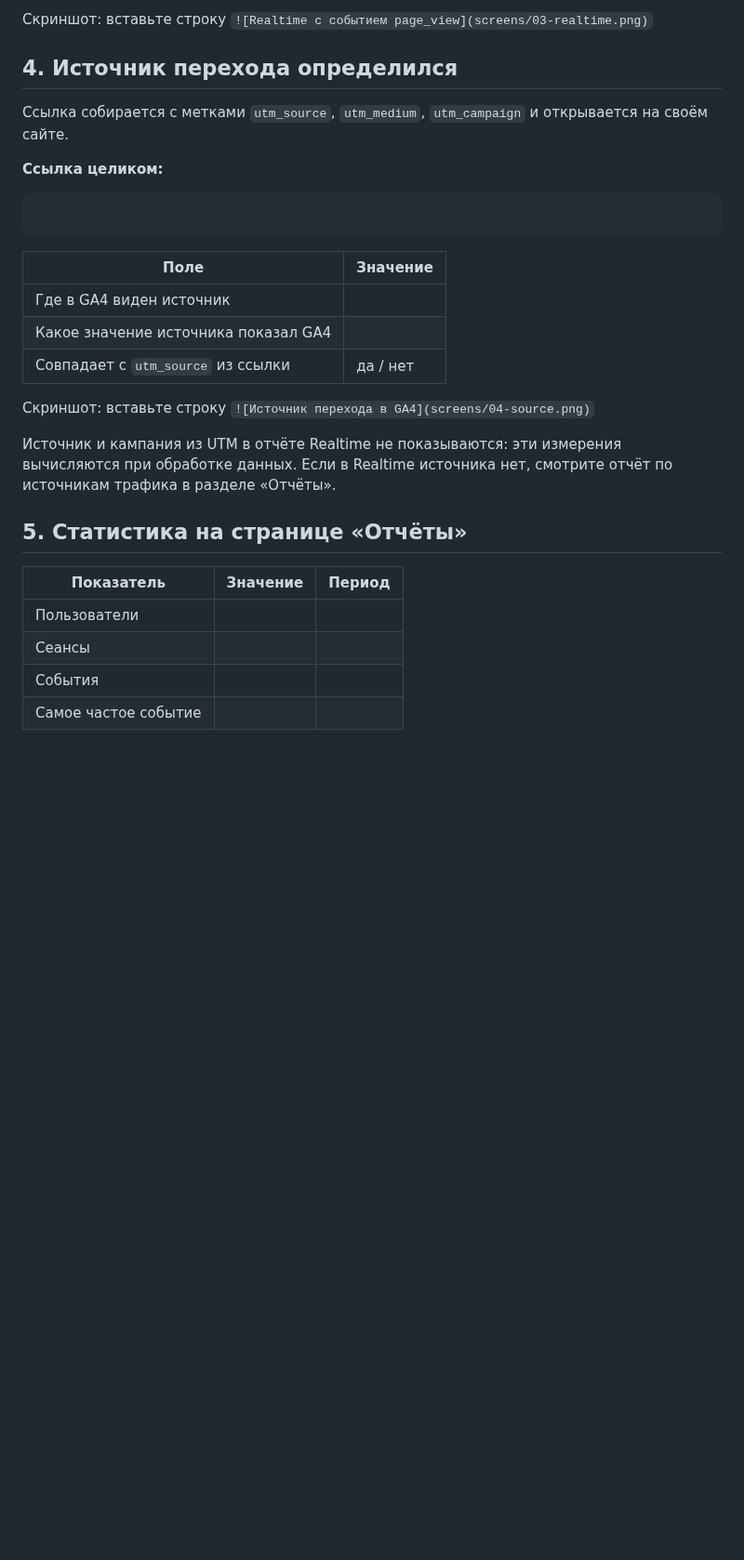
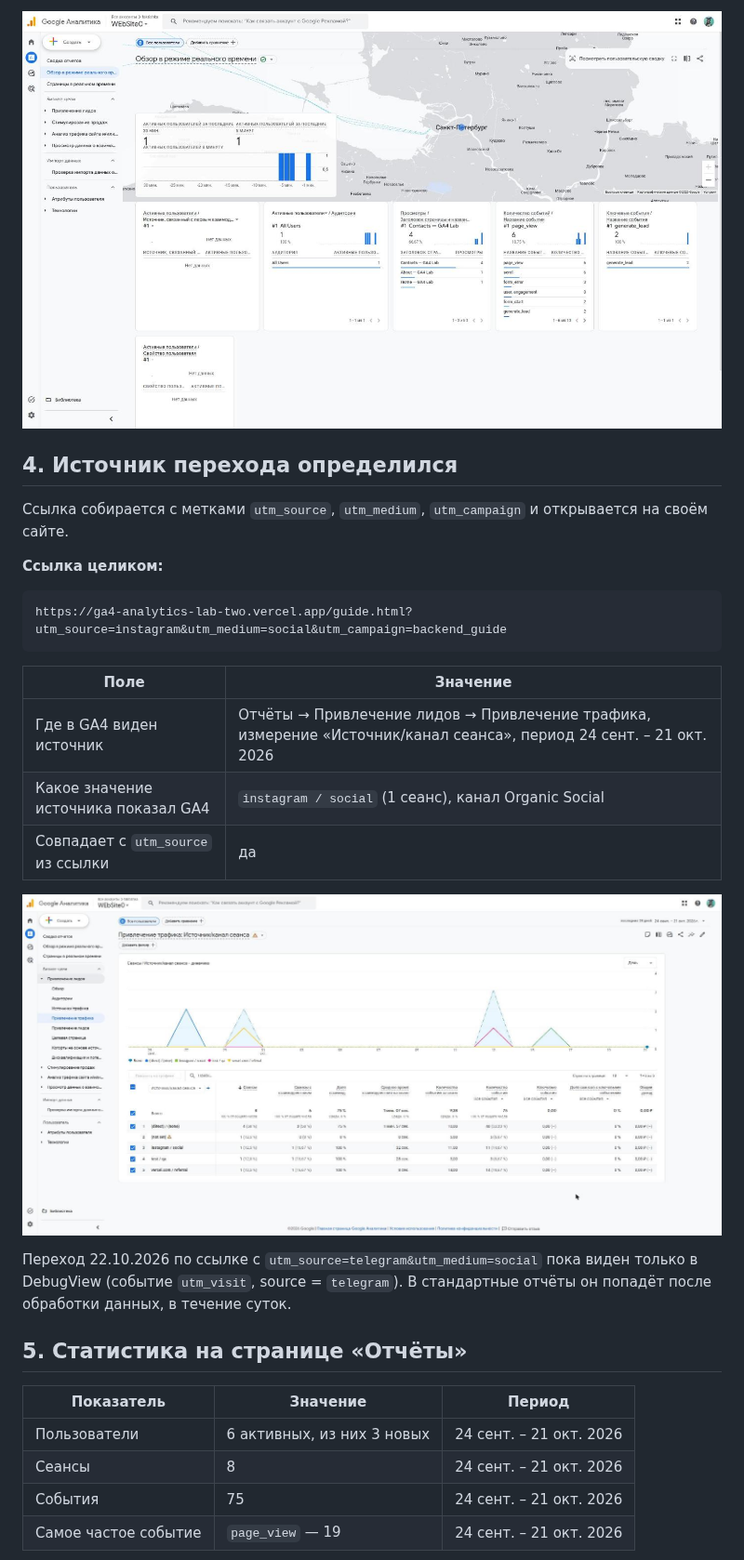
Before and after one commit to dothefuture/funnel-project, a Markdown page: lesson_03/homework_03.md, the part around one of its changes. Shown at 93% size. Drawn GitHub-style; pictures changed too: lesson_03/screens/03-realtime.png (added), lesson_03/screens/04-source.png (added); blank space fills up the shorter version.

Commit message:
hw-03: тег, источник и отчёты GA4

````diff
--- a/lesson_03/homework_03.md
+++ b/lesson_03/homework_03.md
@@ -50,5 +52,5 @@
 
-Скриншот: вставьте строку `![Realtime с событием page_view](screens/03-realtime.png)`
+![Realtime с событием page_view](screens/03-realtime.png)
 
 ## 4. Источник перехода определился
 
@@ -58,27 +60,27 @@
 **Ссылка целиком:**
 
 ```
-
+https://ga4-analytics-lab-two.vercel.app/guide.html?utm_source=instagram&utm_medium=social&utm_campaign=backend_guide
 ```
 
 | Поле | Значение |
 |---|---|
-| Где в GA4 виден источник |  |
-| Какое значение источника показал GA4 |  |
-| Совпадает с `utm_source` из ссылки | да / нет |
+| Где в GA4 виден источник | Отчёты → Привлечение лидов → Привлечение трафика, измерение «Источник/канал сеанса», период 24 сент. – 21 окт. 2026 |
+| Какое значение источника показал GA4 | `instagram / social` (1 сеанс), канал Organic Social |
+| Совпадает с `utm_source` из ссылки | да |
 
-Скриншот: вставьте строку `![Источник перехода в GA4](screens/04-source.png)`
+![Источник перехода в GA4](screens/04-source.png)
 
-Источник и кампания из UTM в отчёте Realtime не показываются: эти измерения
-вычисляются при обработке данных. Если в Realtime источника нет, смотрите
-отчёт по источникам трафика в разделе «Отчёты».
+Переход 22.10.2026 по ссылке с `utm_source=telegram&utm_medium=social`
+пока виден только в DebugView (событие `utm_visit`, source = `telegram`).
+В стандартные отчёты он попадёт после обработки данных, в течение суток.
 
 ## 5. Статистика на странице «Отчёты»
 
 | Показатель | Значение | Период |
 |---|---|---|
-| Пользователи |  |  |
-| Сеансы |  |  |
-| События |  |  |
-| Самое частое событие |  |  |
+| Пользователи | 6 активных, из них 3 новых | 24 сент. – 21 окт. 2026 |
+| Сеансы | 8 | 24 сент. – 21 окт. 2026 |
+| События | 75 | 24 сент. – 21 окт. 2026 |
+| Самое частое событие | `page_view` — 19 | 24 сент. – 21 окт. 2026 |
 
````
Also changed, not shown: other parts of lesson_03/homework_03.md (+33 -32 lines), lesson_03/screens/01-tag-detected.png (added), lesson_03/screens/02-tag-in-code.png (added), lesson_03/screens/05-reports.png (added).
